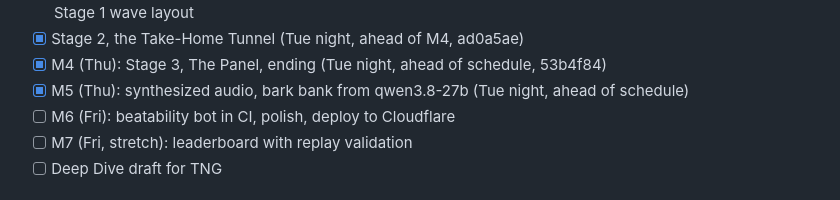
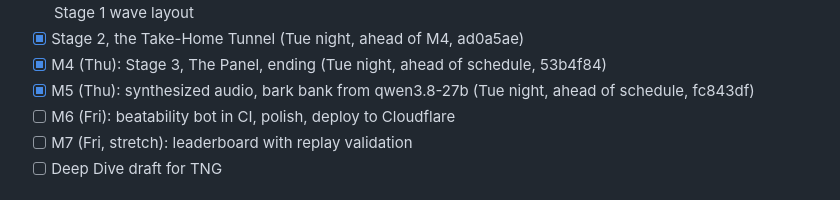
Before and after one commit to mattezell/open-to-work, a Markdown page: ROADMAP.md, the part around the change. GitHub-like rendering.

Commit message:
ROADMAP: record the M5 commit
Claude-Session: https://claude.ai/code/session_01VSqjtr2CDUH3AuzsfZUeQZ

```diff
--- a/ROADMAP.md
+++ b/ROADMAP.md
@@ -34,7 +34,7 @@ notes live in `~/w/opus55/JOURNAL.md`; this repo is the build.
 - [x] Stage 2, the Take-Home Tunnel (Tue night, ahead of M4, ad0a5ae)
 - [x] M4 (Thu): Stage 3, The Panel, ending (Tue night, ahead of schedule, 53b4f84)
 - [x] M5 (Thu): synthesized audio, bark bank from qwen3.8-27b (Tue night,
-  ahead of schedule)
+  ahead of schedule, fc843df)
 - [ ] M6 (Fri): beatability bot in CI, polish, deploy to Cloudflare
 - [ ] M7 (Fri, stretch): leaderboard with replay validation
 - [ ] Deep Dive draft for TNG
```
